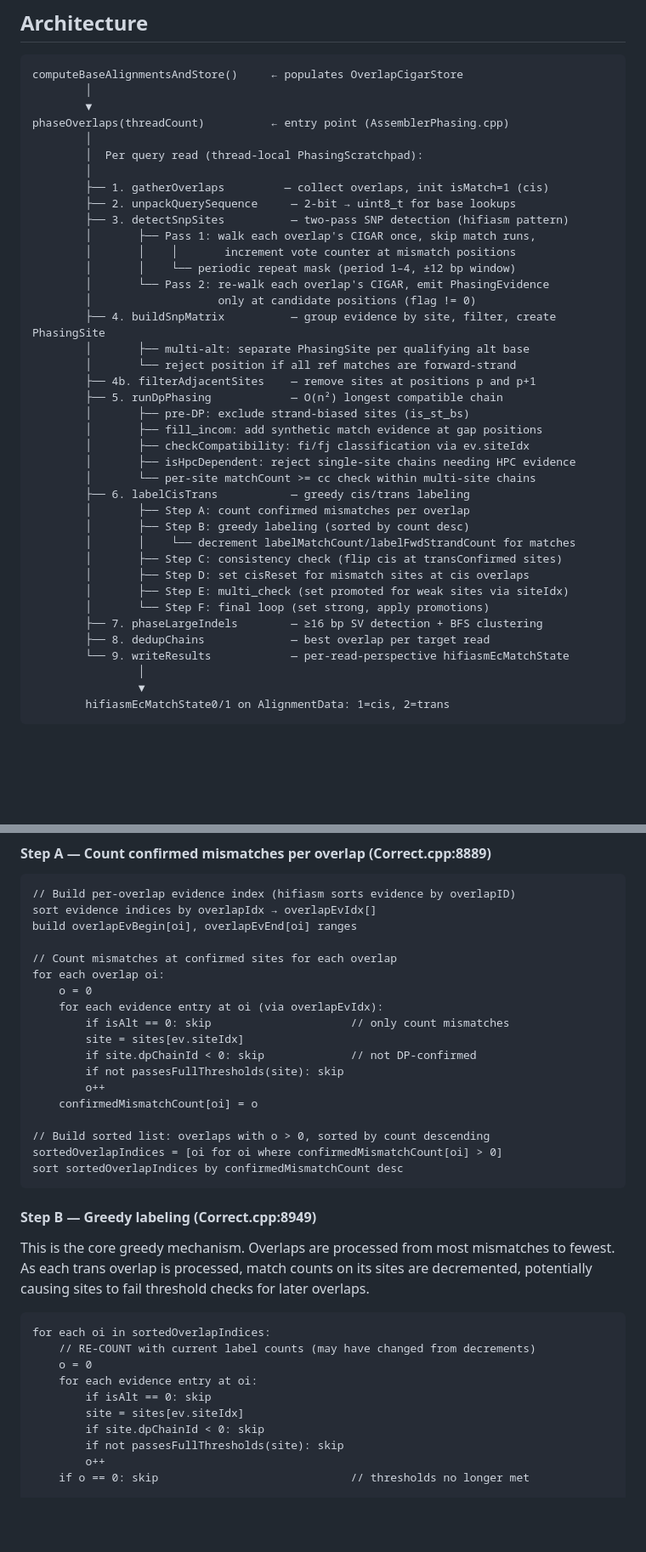
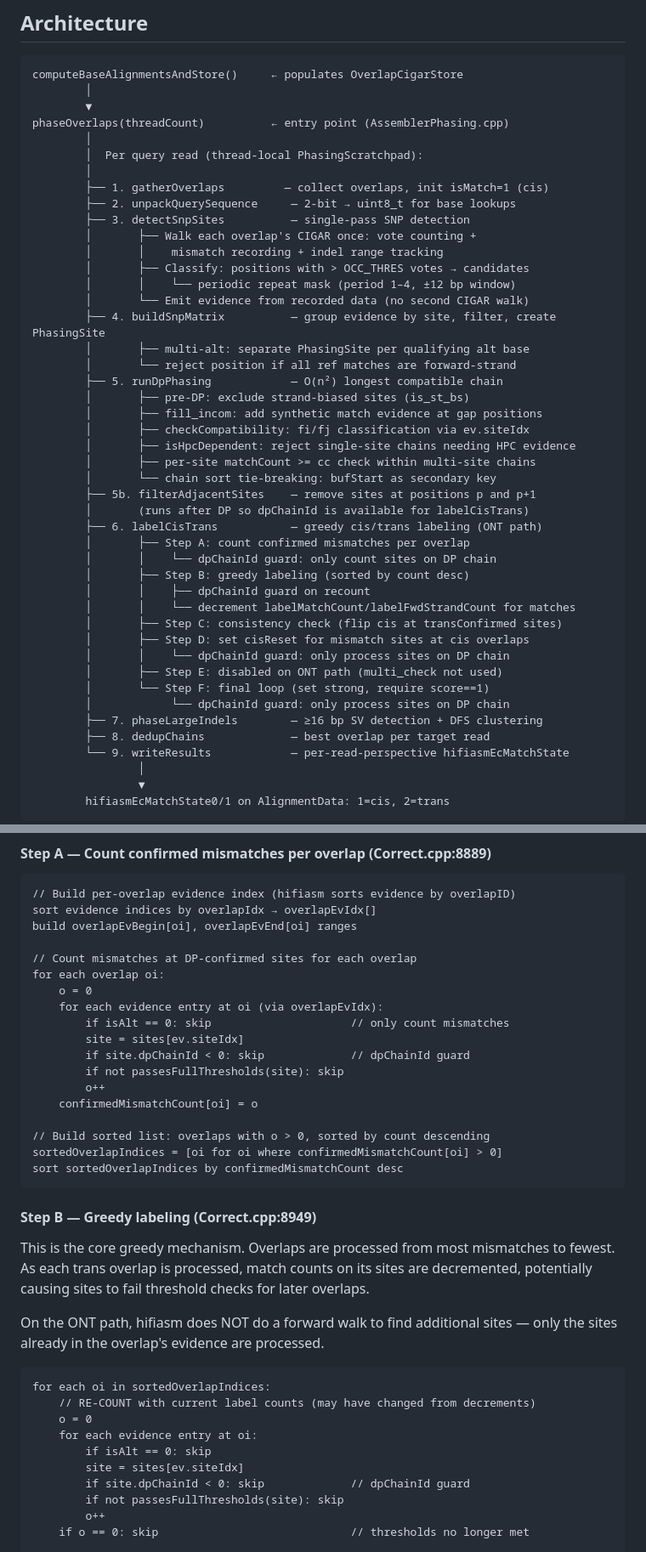
Before and after one commit to kokyriakidis/dinara, a Markdown page: docs/phasing_plan.md, 2 parts joined by grey strips. Shown at 85% size. Rendered like a GitHub page; blank space fills up the shorter version.

````diff
--- a/docs/phasing_plan.md
+++ b/docs/phasing_plan.md
@@ -15,31 +15,37 @@ phaseOverlaps(threadCount)          ← entry point (AssemblerPhasing.cpp)
         │
         ├── 1. gatherOverlaps         — collect overlaps, init isMatch=1 (cis)
         ├── 2. unpackQuerySequence     — 2-bit → uint8_t for base lookups
-        ├── 3. detectSnpSites          — two-pass SNP detection (hifiasm pattern)
-        │       ├── Pass 1: walk each overlap's CIGAR once, skip match runs,
-        │       │    │       increment vote counter at mismatch positions
+        ├── 3. detectSnpSites          — single-pass SNP detection
+        │       ├── Walk each overlap's CIGAR once: vote counting +
+        │       │    mismatch recording + indel range tracking
+        │       ├── Classify: positions with > OCC_THRES votes → candidates
         │       │    └── periodic repeat mask (period 1–4, ±12 bp window)
-        │       └── Pass 2: re-walk each overlap's CIGAR, emit PhasingEvidence
-        │                   only at candidate positions (flag != 0)
+        │       └── Emit evidence from recorded data (no second CIGAR walk)
         ├── 4. buildSnpMatrix          — group evidence by site, filter, create PhasingSite
         │       ├── multi-alt: separate PhasingSite per qualifying alt base
         │       └── reject position if all ref matches are forward-strand
-        ├── 4b. filterAdjacentSites    — remove sites at positions p and p+1
         ├── 5. runDpPhasing            — O(n²) longest compatible chain
         │       ├── pre-DP: exclude strand-biased sites (is_st_bs)
         │       ├── fill_incom: add synthetic match evidence at gap positions
         │       ├── checkCompatibility: fi/fj classification via ev.siteIdx
         │       ├── isHpcDependent: reject single-site chains needing HPC evidence
-        │       └── per-site matchCount >= cc check within multi-site chains
-        ├── 6. labelCisTrans           — greedy cis/trans labeling
+        │       ├── per-site matchCount >= cc check within multi-site chains
+        │       └── chain sort tie-breaking: bufStart as secondary key
+        ├── 5b. filterAdjacentSites    — remove sites at positions p and p+1
+        │       (runs after DP so dpChainId is available for labelCisTrans)
+        ├── 6. labelCisTrans           — greedy cis/trans labeling (ONT path)
         │       ├── Step A: count confirmed mismatches per overlap
+        │       │    └── dpChainId guard: only count sites on DP chain
         │       ├── Step B: greedy labeling (sorted by count desc)
+        │       │    ├── dpChainId guard on recount
         │       │    └── decrement labelMatchCount/labelFwdStrandCount for matches
         │       ├── Step C: consistency check (flip cis at transConfirmed sites)
         │       ├── Step D: set cisReset for mismatch sites at cis overlaps
-        │       ├── Step E: multi_check (set promoted for weak sites via siteIdx)
-        │       └── Step F: final loop (set strong, apply promotions)
-        ├── 7. phaseLargeIndels        — ≥16 bp SV detection + BFS clustering
+        │       │    └── dpChainId guard: only process sites on DP chain
+        │       ├── Step E: disabled on ONT path (multi_check not used)
+        │       └── Step F: final loop (set strong, require score==1)
+        │            └── dpChainId guard: only process sites on DP chain
+        ├── 7. phaseLargeIndels        — ≥16 bp SV detection + DFS clustering
         ├── 8. dedupChains             — best overlap per target read
         └── 9. writeResults            — per-read-perspective hifiasmEcMatchState
                 │
@@ -523,13 +535,13 @@ passesFullThresholds(site):
 sort evidence indices by overlapIdx → overlapEvIdx[]
 build overlapEvBegin[oi], overlapEvEnd[oi] ranges
 
-// Count mismatches at confirmed sites for each overlap
+// Count mismatches at DP-confirmed sites for each overlap
 for each overlap oi:
     o = 0
     for each evidence entry at oi (via overlapEvIdx):
         if isAlt == 0: skip                     // only count mismatches
         site = sites[ev.siteIdx]
-        if site.dpChainId < 0: skip             // not DP-confirmed
+        if site.dpChainId < 0: skip             // dpChainId guard
         if not passesFullThresholds(site): skip
         o++
     confirmedMismatchCount[oi] = o
@@ -546,6 +558,9 @@ mismatches to fewest. As each trans overlap is processed, match counts
 on its sites are decremented, potentially causing sites to fail threshold
 checks for later overlaps.
 
+On the ONT path, hifiasm does NOT do a forward walk to find additional
+sites — only the sites already in the overlap's evidence are processed.
+
 ```
 for each oi in sortedOverlapIndices:
     // RE-COUNT with current label counts (may have changed from decrements)
@@ -553,7 +568,7 @@ for each oi in sortedOverlapIndices:
     for each evidence entry at oi:
         if isAlt == 0: skip
         site = sites[ev.siteIdx]
-        if site.dpChainId < 0: skip
+        if site.dpChainId < 0: skip             // dpChainId guard
         if not passesFullThresholds(site): skip
         o++
     if o == 0: skip                             // thresholds no longer met
````
Also changed, not shown: other parts of docs/phasing_plan.md (+122 -154 lines).
